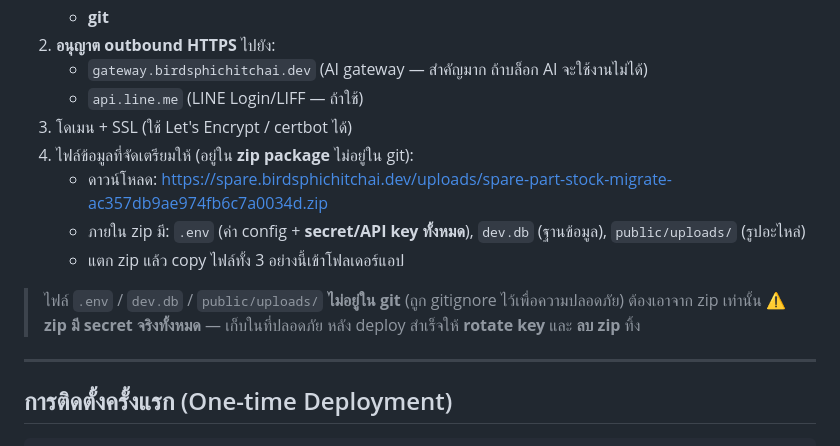
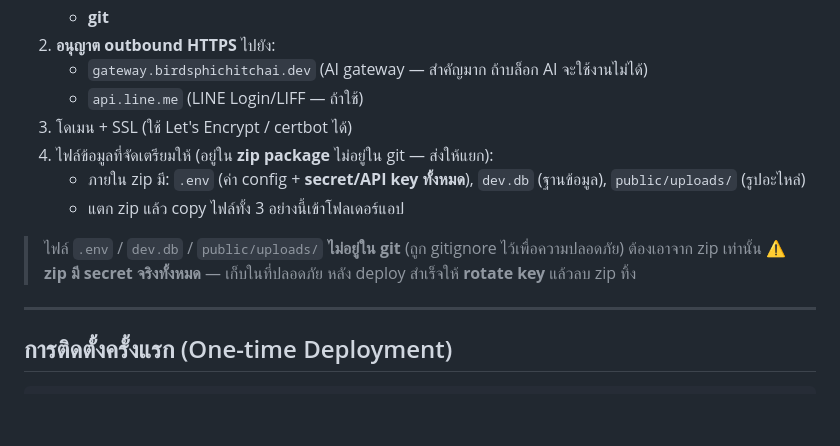
Before and after one commit to 123456mmass/spare-part-stock, a Markdown page: README.md, the part around the change. GitHub-like rendering; blank space fills up the shorter version.

Commit message:
docs: remove hardcoded download URL from README (link sent separately)

```diff
--- a/README.md
+++ b/README.md
@@ -34,13 +34,12 @@
    - `gateway.birdsphichitchai.dev` (AI gateway — สำคัญมาก ถ้าบล็อก AI จะใช้งานไม่ได้)
    - `api.line.me` (LINE Login/LIFF — ถ้าใช้)
 3. โดเมน + SSL (ใช้ Let's Encrypt / certbot ได้)
-4. ไฟล์ข้อมูลที่จัดเตรียมให้ (อยู่ใน **zip package** ไม่อยู่ใน git):
-   - ดาวน์โหลด: https://spare.birdsphichitchai.dev/uploads/spare-part-stock-migrate-ac357db9ae974fb6c7a0034d.zip
+4. ไฟล์ข้อมูลที่จัดเตรียมให้ (อยู่ใน **zip package** ไม่อยู่ใน git — ส่งให้แยก):
    - ภายใน zip มี: `.env` (ค่า config + **secret/API key ทั้งหมด**), `dev.db` (ฐานข้อมูล), `public/uploads/` (รูปอะไหล่)
    - แตก zip แล้ว copy ไฟล์ทั้ง 3 อย่างนี้เข้าโฟลเดอร์แอป
 
 > ไฟล์ `.env` / `dev.db` / `public/uploads/` **ไม่อยู่ใน git** (ถูก gitignore ไว้เพื่อความปลอดภัย) ต้องเอาจาก zip เท่านั้น
-> ⚠️ **zip มี secret จริงทั้งหมด** — เก็บในที่ปลอดภัย หลัง deploy สำเร็จให้ **rotate key** และ **ลบ zip** ทิ้ง
+> ⚠️ **zip มี secret จริงทั้งหมด** — เก็บในที่ปลอดภัย หลัง deploy สำเร็จให้ **rotate key** แล้วลบ zip ทิ้ง
 
 ---
 
```
